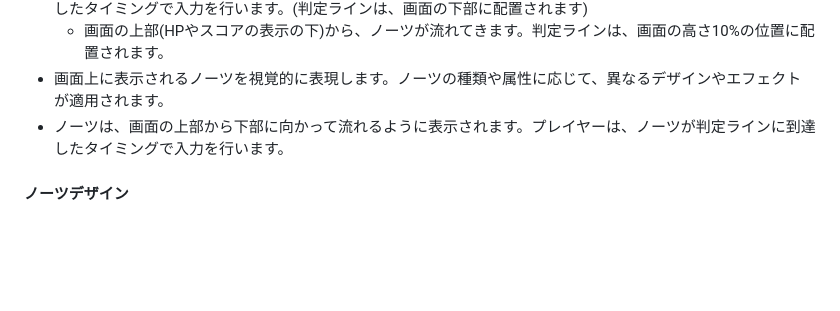
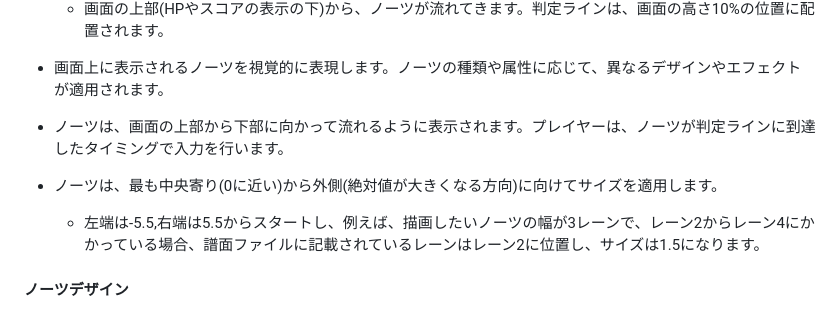
Before and after one commit to YGMS-yukkuri/stem-hackathon_Spring2026, a Markdown page: docs/ui.md, the part around the change. GitHub-like rendering; blank space fills up the shorter version.

Commit message:
描画するレーンについての仕様を追記

```diff
--- a/docs/ui.md
+++ b/docs/ui.md
@@ -33,6 +33,9 @@
     - 画面の上部(HPやスコアの表示の下)から、ノーツが流れてきます。判定ラインは、画面の高さ10%の位置に配置されます。
 - 画面上に表示されるノーツを視覚的に表現します。ノーツの種類や属性に応じて、異なるデザインやエフェクトが適用されます。
 - ノーツは、画面の上部から下部に向かって流れるように表示されます。プレイヤーは、ノーツが判定ラインに到達したタイミングで入力を行います。
+
+- ノーツは、最も中央寄り(0に近い)から外側(絶対値が大きくなる方向)に向けてサイズを適用します。
+    - 左端は-5.5,右端は5.5からスタートし、例えば、描画したいノーツの幅が3レーンで、レーン2からレーン4にかかっている場合、譜面ファイルに記載されているレーンはレーン2に位置し、サイズは1.5になります。
 
 #### ノーツデザイン
 - ノーツのデザインは、ノーツの種類や属性に応じて異なります。
```
